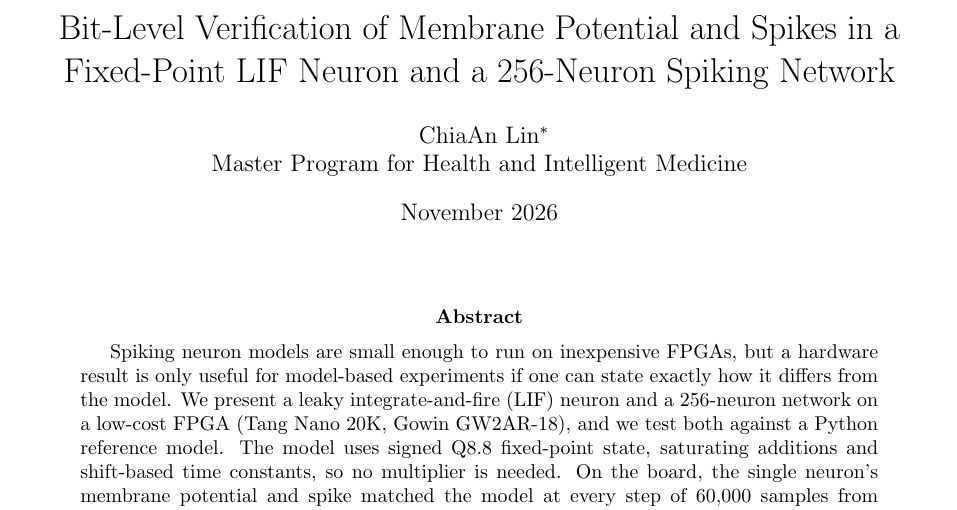
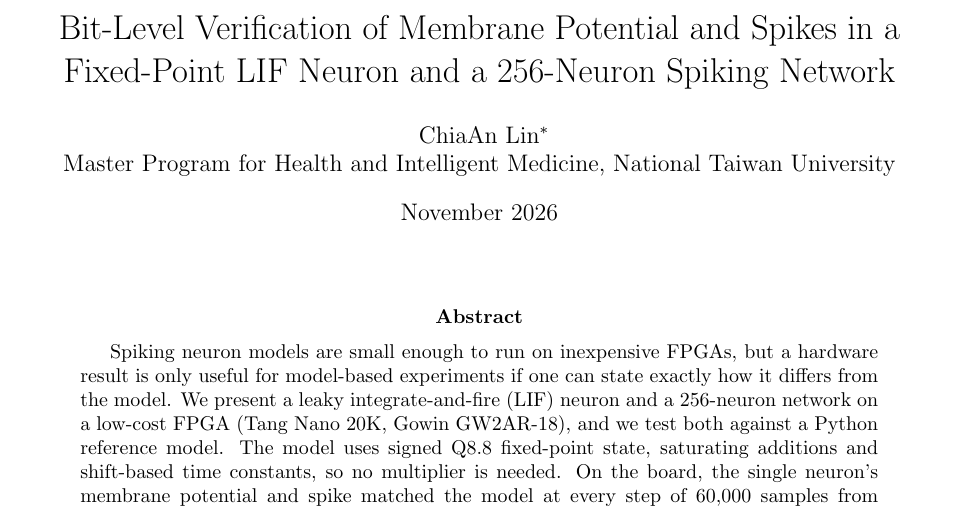
Before and after one commit to KiraIch/fpga-lif-snn, a LaTeX paper (docs/paper/main.tex): part of page 1 of 14, cut so that both start at the same text. Compiled offline with pdfLaTeX.

Commit message:
Set affiliation to National Taiwan University
Co-Authored-By: Claude Haiku 5.5 <noreply@anthropic.com>

```diff
--- a/docs/paper/main.tex
+++ b/docs/paper/main.tex
@@ -13,7 +13,7 @@
 
 \title{Bit-Level Verification of Membrane Potential and Spikes in a Fixed-Point LIF Neuron and a 256-Neuron Spiking Network}
 \author{ChiaAn Lin\thanks{Corresponding author: \href{mailto:ntuhibiki@gmail.com}{ntuhibiki@gmail.com}}\\
-Master Program for Health and Intelligent Medicine
+Master Program for Health and Intelligent Medicine, National Taiwan University
 }
 \date{November 2026}
 
```
Also changed, not shown: docs/paper/main.pdf, 1 other file.
